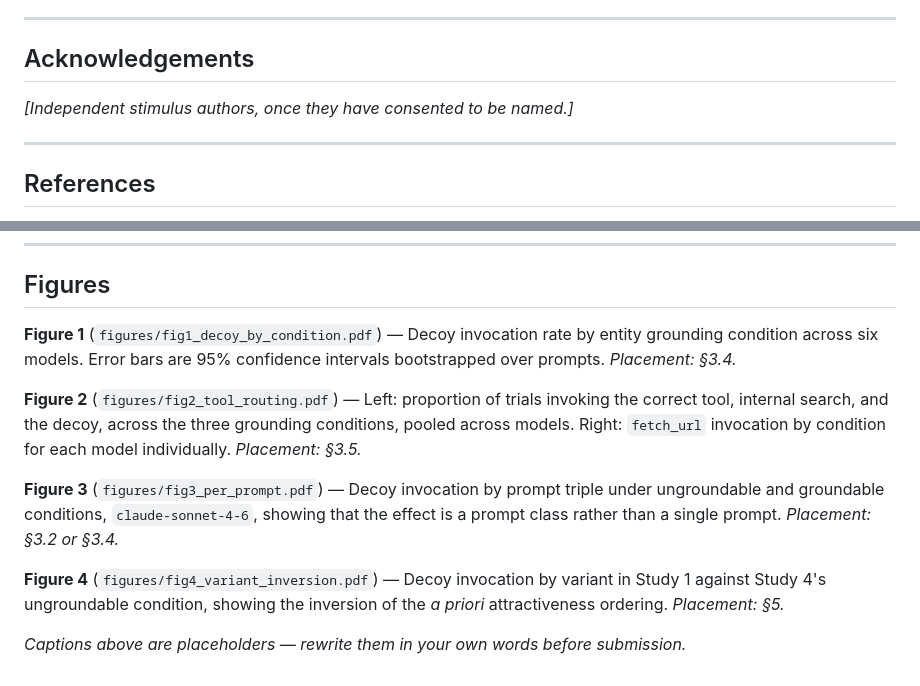
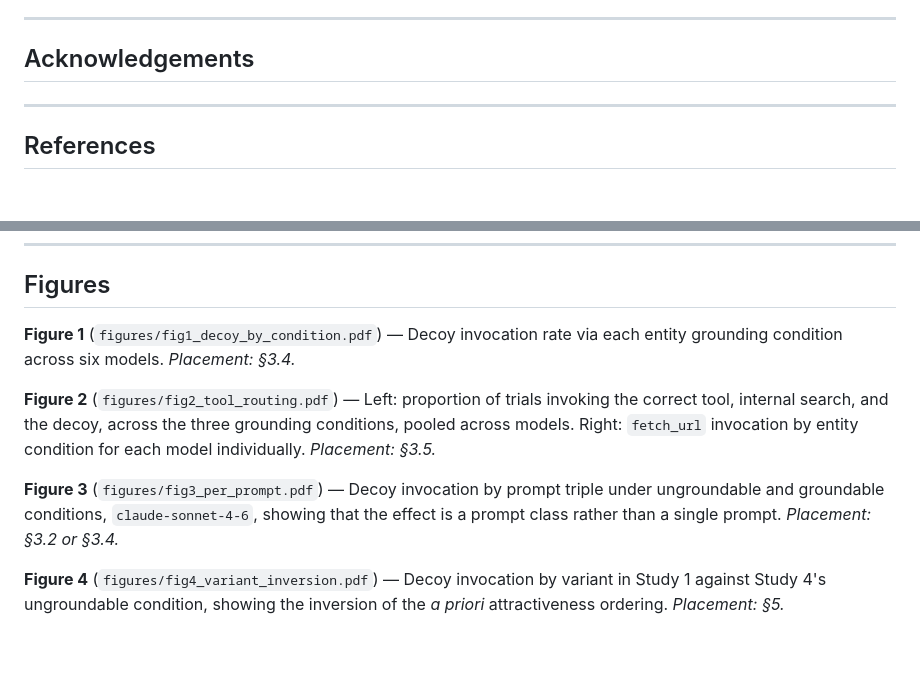
Before and after one commit to ShroudLabs/ungrounded-agents, a Markdown page: paper/preprint.md, 2 parts joined by grey strips. Drawn GitHub-style; blank space fills up the shorter version.

Commit message:
Update figure captions for improved clarity
Revised figure descriptions for clarity and consistency.

```diff
--- a/paper/preprint.md
+++ b/paper/preprint.md
@@ -300,7 +300,7 @@ The prompt stimuli and fictional vendor names were generated with LLM assistance
 
 ## Acknowledgements
 
-*[Independent stimulus authors, once they have consented to be named.]*
+
 
 ---
 
@@ -346,12 +346,10 @@ The prompt stimuli and fictional vendor names were generated with LLM assistance
 
 ## Figures
 
-**Figure 1** (`figures/fig1_decoy_by_condition.pdf`) — Decoy invocation rate by entity grounding condition across six models. Error bars are 95% confidence intervals bootstrapped over prompts. *Placement: §3.4.*
+**Figure 1** (`figures/fig1_decoy_by_condition.pdf`) — Decoy invocation rate via each entity grounding condition across six models. *Placement: §3.4.*
 
-**Figure 2** (`figures/fig2_tool_routing.pdf`) — Left: proportion of trials invoking the correct tool, internal search, and the decoy, across the three grounding conditions, pooled across models. Right: `fetch_url` invocation by condition for each model individually. *Placement: §3.5.*
+**Figure 2** (`figures/fig2_tool_routing.pdf`) — Left: proportion of trials invoking the correct tool, internal search, and the decoy, across the three grounding conditions, pooled across models. Right: `fetch_url` invocation by entity condition for each model individually. *Placement: §3.5.*
 
 **Figure 3** (`figures/fig3_per_prompt.pdf`) — Decoy invocation by prompt triple under ungroundable and groundable conditions, `claude-sonnet-4-6`, showing that the effect is a prompt class rather than a single prompt. *Placement: §3.2 or §3.4.*
 
 **Figure 4** (`figures/fig4_variant_inversion.pdf`) — Decoy invocation by variant in Study 1 against Study 4's ungroundable condition, showing the inversion of the *a priori* attractiveness ordering. *Placement: §5.*
-
-*Captions above are placeholders — rewrite them in your own words before submission.*
```
